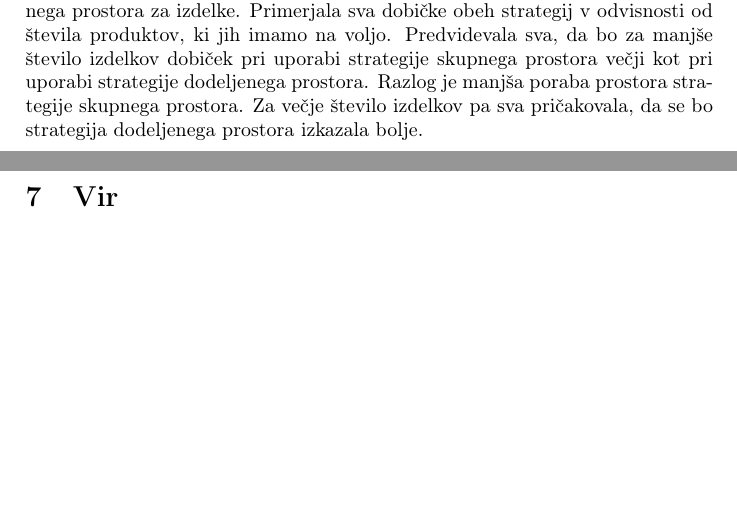
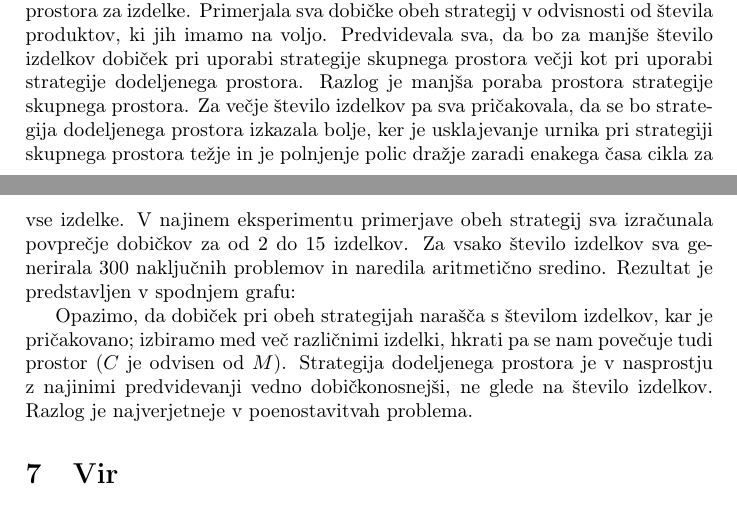
Before and after one commit to jernejbanevec/Upravljanje-maloprodajnega-prostora, a LaTeX document (Poročilo/porocilo.tex): two parts of pages 6 and 7 of 7, joined at a grey line, cut so that both start at the same text, the shorter picture padded with empty space. Compiled offline with pdfLaTeX.

Commit message:
poročilo analiza

```diff
--- a/Poročilo/porocilo.tex
+++ b/Poročilo/porocilo.tex
@@ -192,7 +192,9 @@ Vzela sva širok nabor parametrov, ki so večinoma povzeti po viru. Vsak paramet
 
 \section{Analiza}
 
-V analizi sva se osredotočila na primerjavo obeh strategij upravljanja omejenega prostora za izdelke. Primerjala sva dobičke obeh strategij v odvisnosti od števila produktov, ki jih imamo na voljo. Predvidevala sva, da bo za manjše število izdelkov dobiček pri uporabi strategije skupnega prostora večji kot pri uporabi strategije dodeljenega prostora. Razlog je manjša poraba prostora strategije skupnega prostora. Za večje število izdelkov pa sva pričakovala, da se bo strategija dodeljenega prostora izkazala bolje.
+V analizi sva se osredotočila na primerjavo obeh strategij upravljanja omejenega prostora za izdelke. Primerjala sva dobičke obeh strategij v odvisnosti od števila produktov, ki jih imamo na voljo. Predvidevala sva, da bo za manjše število izdelkov dobiček pri uporabi strategije skupnega prostora večji kot pri uporabi strategije dodeljenega prostora. Razlog je manjša poraba prostora strategije skupnega prostora. Za večje število izdelkov pa sva pričakovala, da se bo strategija dodeljenega prostora izkazala bolje, ker je usklajevanje urnika pri strategiji skupnega prostora težje in je polnjenje polic dražje zaradi enakega časa cikla za vse izdelke. V najinem eksperimentu primerjave obeh strategij sva izračunala povprečje dobičkov za od 2 do 15 izdelkov. Za vsako število izdelkov sva generirala 300 naključnih problemov in naredila aritmetično sredino. Rezultat je predstavljen v spodnjem grafu:
+
+Opazimo, da dobiček pri obeh strategijah narašča s številom izdelkov, kar je pričakovano; izbiramo med več različnimi izdelki, hkrati pa se nam povečuje tudi prostor ($C$ je odvisen od $M$). Strategija dodeljenega prostora je v nasprostju z najinimi predvidevanji vedno dobičkonosnejši, ne glede na število izdelkov. Razlog je najverjetneje v poenostavitvah problema.
 
 
 
```
Also changed, not shown: Poročilo/porocilo.pdf, 1 other file.
